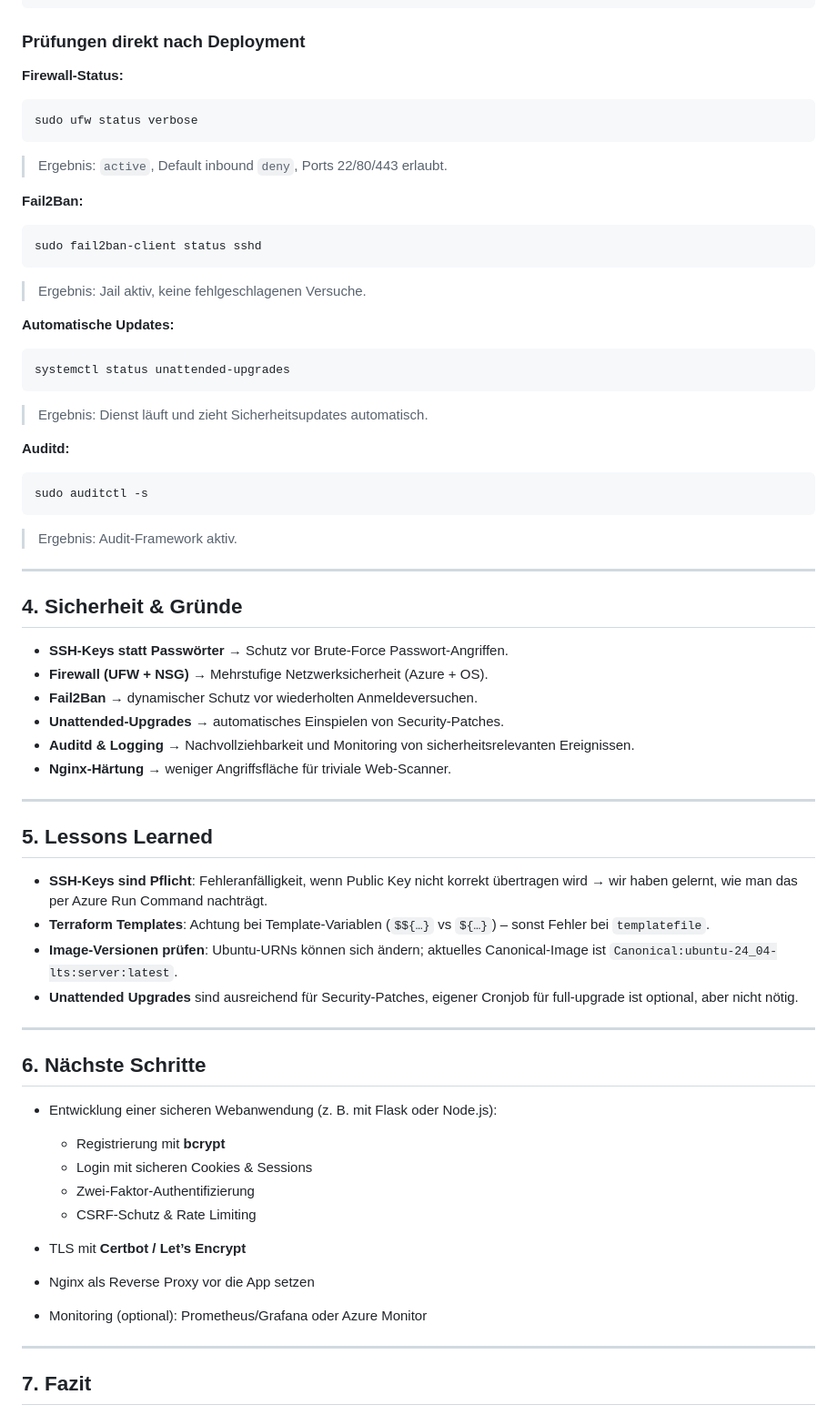
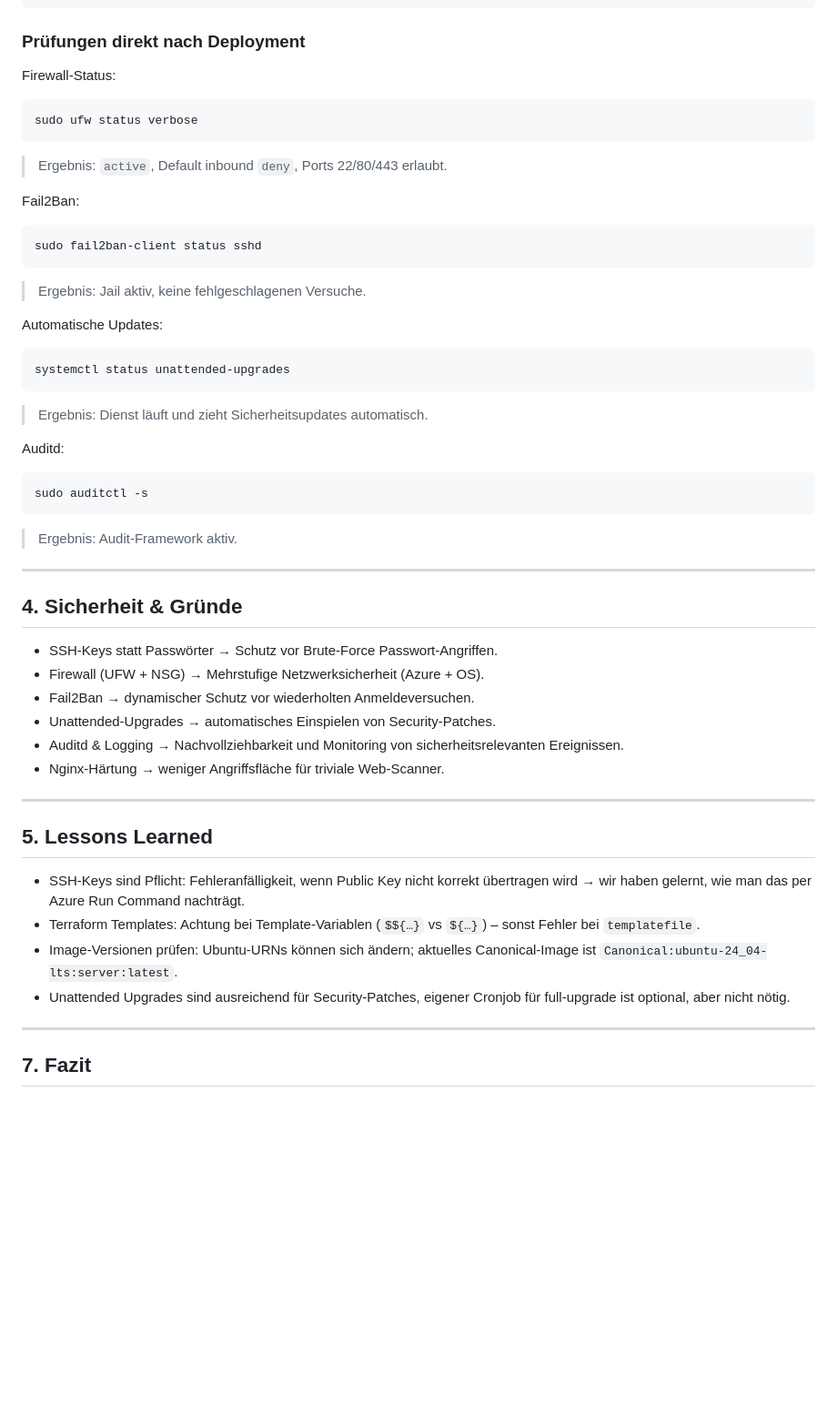
Before and after one commit to LucaKubaGreuter/M182_LB2, a Markdown page: Doku.md, the part around one of its changes. Shown at 91% size. GitHub-like rendering; blank space fills up the shorter version.

````diff
--- a/Doku.md
+++ b/Doku.md
@@ -79,7 +78,7 @@ ssh -i ~/.ssh/id_ed25519 secadmin@172.161.18.141
 
 ### Prüfungen direkt nach Deployment
 
-**Firewall-Status:**
+Firewall-Status:
 
 ```bash
 sudo ufw status verbose
@@ -87,7 +86,7 @@ sudo ufw status verbose
 
 > Ergebnis: `active`, Default inbound `deny`, Ports 22/80/443 erlaubt.
 
-**Fail2Ban:**
+Fail2Ban:
 
 ```bash
 sudo fail2ban-client status sshd
@@ -95,7 +94,7 @@ sudo fail2ban-client status sshd
 
 > Ergebnis: Jail aktiv, keine fehlgeschlagenen Versuche.
 
-**Automatische Updates:**
+Automatische Updates:
 
 ```bash
 systemctl status unattended-upgrades
@@ -103,7 +102,7 @@ systemctl status unattended-upgrades
 
 > Ergebnis: Dienst läuft und zieht Sicherheitsupdates automatisch.
 
-**Auditd:**
+Auditd:
 
 ```bash
 sudo auditctl -s
@@ -115,35 +114,21 @@ sudo auditctl -s
 
 ## 4. Sicherheit & Gründe
 
-* **SSH-Keys statt Passwörter** → Schutz vor Brute-Force Passwort-Angriffen.
-* **Firewall (UFW + NSG)** → Mehrstufige Netzwerksicherheit (Azure + OS).
-* **Fail2Ban** → dynamischer Schutz vor wiederholten Anmeldeversuchen.
-* **Unattended-Upgrades** → automatisches Einspielen von Security-Patches.
-* **Auditd & Logging** → Nachvollziehbarkeit und Monitoring von sicherheitsrelevanten Ereignissen.
-* **Nginx-Härtung** → weniger Angriffsfläche für triviale Web-Scanner.
+* SSH-Keys statt Passwörter → Schutz vor Brute-Force Passwort-Angriffen.
+* Firewall (UFW + NSG) → Mehrstufige Netzwerksicherheit (Azure + OS).
+* Fail2Ban → dynamischer Schutz vor wiederholten Anmeldeversuchen.
+* Unattended-Upgrades → automatisches Einspielen von Security-Patches.
+* Auditd & Logging → Nachvollziehbarkeit und Monitoring von sicherheitsrelevanten Ereignissen.
+* Nginx-Härtung → weniger Angriffsfläche für triviale Web-Scanner.
 
 ---
 
 ## 5. Lessons Learned
 
-* **SSH-Keys sind Pflicht**: Fehleranfälligkeit, wenn Public Key nicht korrekt übertragen wird → wir haben gelernt, wie man das per Azure Run Command nachträgt.
-* **Terraform Templates**: Achtung bei Template-Variablen (`$${…}` vs `${…}`) – sonst Fehler bei `templatefile`.
-* **Image-Versionen prüfen**: Ubuntu-URNs können sich ändern; aktuelles Canonical-Image ist `Canonical:ubuntu-24_04-lts:server:latest`.
-* **Unattended Upgrades** sind ausreichend für Security-Patches, eigener Cronjob für full-upgrade ist optional, aber nicht nötig.
-
----
-
-## 6. Nächste Schritte
-
-* Entwicklung einer sicheren Webanwendung (z. B. mit Flask oder Node.js):
-
-  * Registrierung mit **bcrypt**
-  * Login mit sicheren Cookies & Sessions
-  * Zwei-Faktor-Authentifizierung
-  * CSRF-Schutz & Rate Limiting
-* TLS mit **Certbot / Let’s Encrypt**
-* Nginx als Reverse Proxy vor die App setzen
-* Monitoring (optional): Prometheus/Grafana oder Azure Monitor
+* SSH-Keys sind Pflicht: Fehleranfälligkeit, wenn Public Key nicht korrekt übertragen wird → wir haben gelernt, wie man das per Azure Run Command nachträgt.
+* Terraform Templates: Achtung bei Template-Variablen (`$${…}` vs `${…}`) – sonst Fehler bei `templatefile`.
+* Image-Versionen prüfen: Ubuntu-URNs können sich ändern; aktuelles Canonical-Image ist `Canonical:ubuntu-24_04-lts:server:latest`.
+* Unattended Upgrades sind ausreichend für Security-Patches, eigener Cronjob für full-upgrade ist optional, aber nicht nötig.
 
 ---
 
````
Also changed, not shown: other parts of Doku.md (+17 -18 lines).
